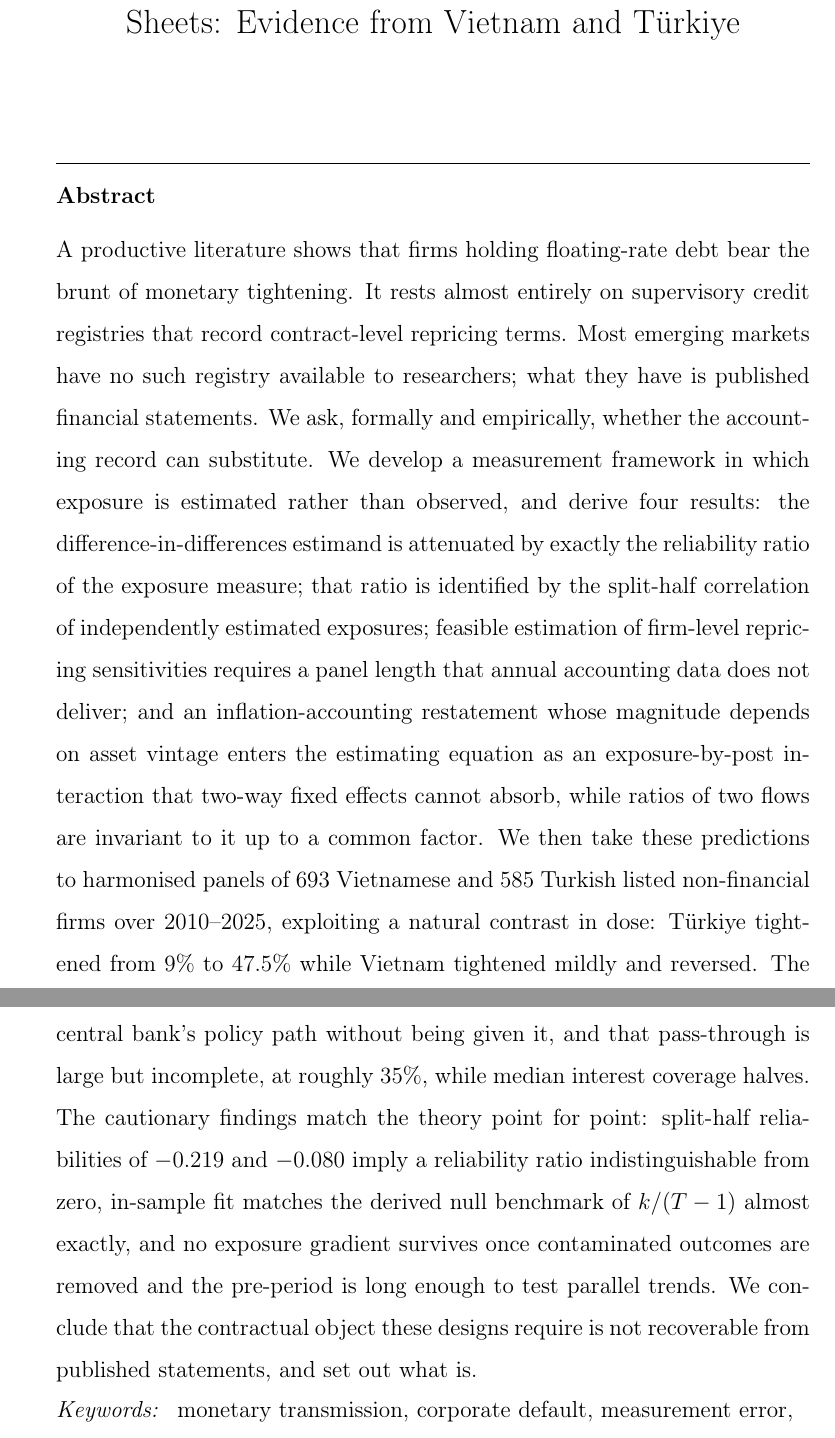
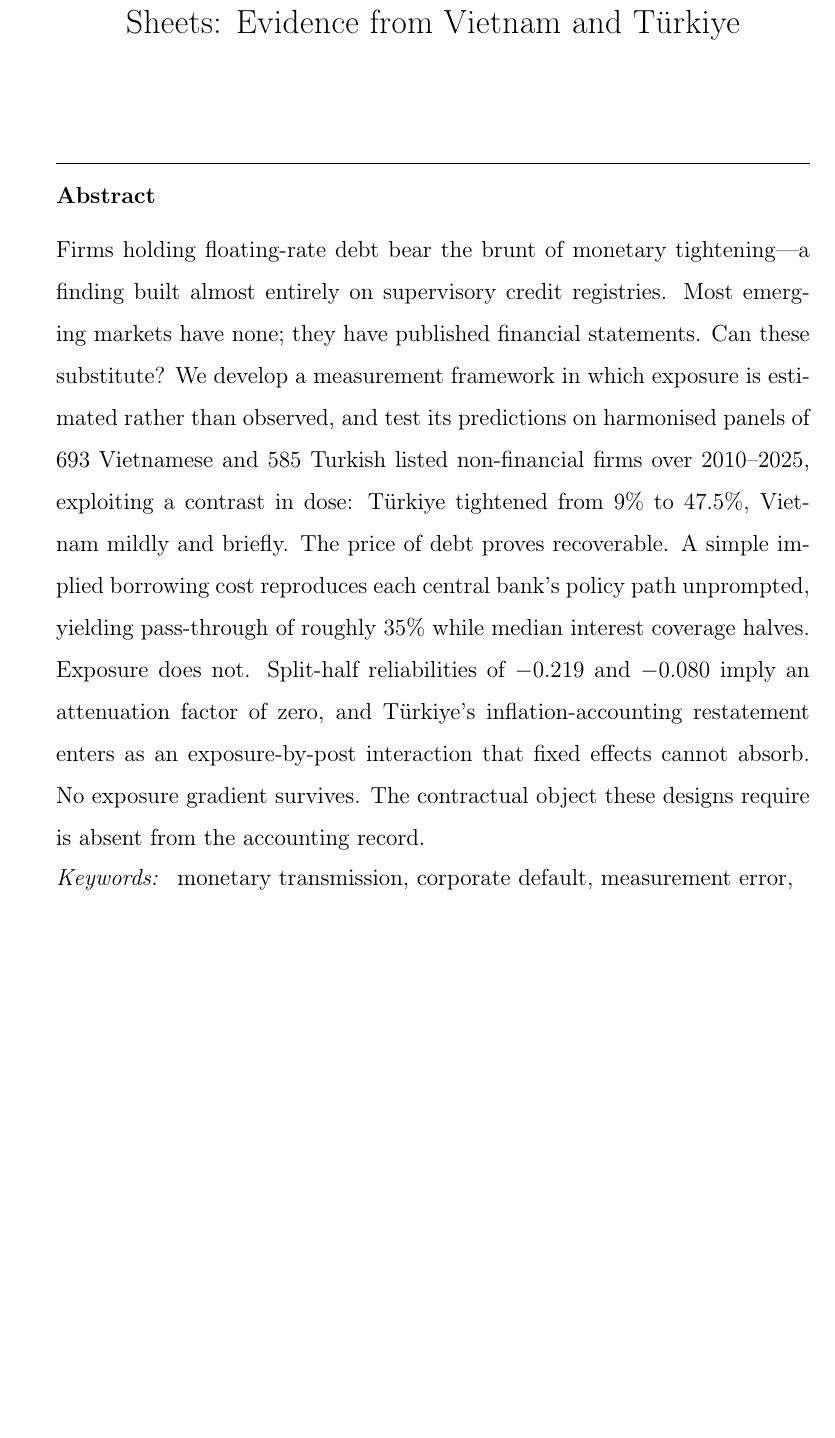
Before and after one commit to vinhqdang/A-Comparative-Study-of-Floating-Rate-Debt-Exposure-in-Vietnam-and-Turkey, a LaTeX paper (paper/tex/manuscript.tex): two parts of pages 1 and 2 of 41 before the commit and part of page 1 of 41 after it, the two joined at a grey line, cut so that both start at the same text, the shorter picture padded with empty space. Compiled offline with pdfLaTeX.

Commit message:
Condense abstract to 150 words

```diff
--- a/paper/tex/manuscript.tex
+++ b/paper/tex/manuscript.tex
@@ -34,34 +34,21 @@ T\"{u}rkiye}
 %% Double anonymized review: author information is in the separate title page.
 
 \begin{abstract}
-A productive literature shows that firms holding floating-rate debt bear the
-brunt of monetary tightening. It rests almost entirely on supervisory credit
-registries that record contract-level repricing terms. Most emerging markets
-have no such registry available to researchers; what they have is published
-financial statements. We ask, formally and empirically, whether the accounting
-record can substitute. We develop a measurement framework in which exposure is
-estimated rather than observed, and derive four results: the
-difference-in-differences estimand is attenuated by exactly the reliability
-ratio of the exposure measure; that ratio is identified by the split-half
-correlation of independently estimated exposures; feasible estimation of
-firm-level repricing sensitivities requires a panel length that annual
-accounting data does not deliver; and an inflation-accounting restatement whose
-magnitude depends on asset vintage enters the estimating equation as an
-exposure-by-post interaction that two-way fixed effects cannot absorb, while
-ratios of two flows are invariant to it up to a common factor. We then take
-these predictions to harmonised panels of 693 Vietnamese and 585 Turkish listed
-non-financial firms over 2010--2025, exploiting a natural contrast in dose:
-T\"{u}rkiye tightened from 9\% to 47.5\% while Vietnam tightened mildly and
-reversed. The constructive findings are that a simple implied borrowing cost
-recovers each central bank's policy path without being given it, and that
-pass-through is large but incomplete, at roughly 35\%, while median interest
-coverage halves. The cautionary findings match the theory point for point:
-split-half reliabilities of $-0.219$ and $-0.080$ imply a reliability ratio
-indistinguishable from zero, in-sample fit matches the derived null benchmark
-of $k/(T-1)$ almost exactly, and no exposure gradient survives once
-contaminated outcomes are removed and the pre-period is long enough to test
-parallel trends. We conclude that the contractual object these designs require
-is not recoverable from published statements, and set out what is.
+Firms holding floating-rate debt bear the brunt of monetary tightening---a
+finding built almost entirely on supervisory credit registries. Most emerging
+markets have none; they have published financial statements. Can these
+substitute? We develop a measurement framework in which exposure is estimated
+rather than observed, and test its predictions on harmonised panels of 693
+Vietnamese and 585 Turkish listed non-financial firms over 2010--2025,
+exploiting a contrast in dose: T\"{u}rkiye tightened from 9\% to 47.5\%, Vietnam
+mildly and briefly. The price of debt proves recoverable. A simple implied
+borrowing cost reproduces each central bank's policy path unprompted, yielding
+pass-through of roughly 35\% while median interest coverage halves. Exposure
+does not. Split-half reliabilities of $-0.219$ and $-0.080$ imply an attenuation
+factor of zero, and T\"{u}rkiye's inflation-accounting restatement enters as an
+exposure-by-post interaction that fixed effects cannot absorb. No exposure
+gradient survives. The contractual object these designs require is absent from
+the accounting record.
 \end{abstract}
 
 \begin{keyword}
```
Also changed, not shown: paper/tex/manuscript.pdf.
